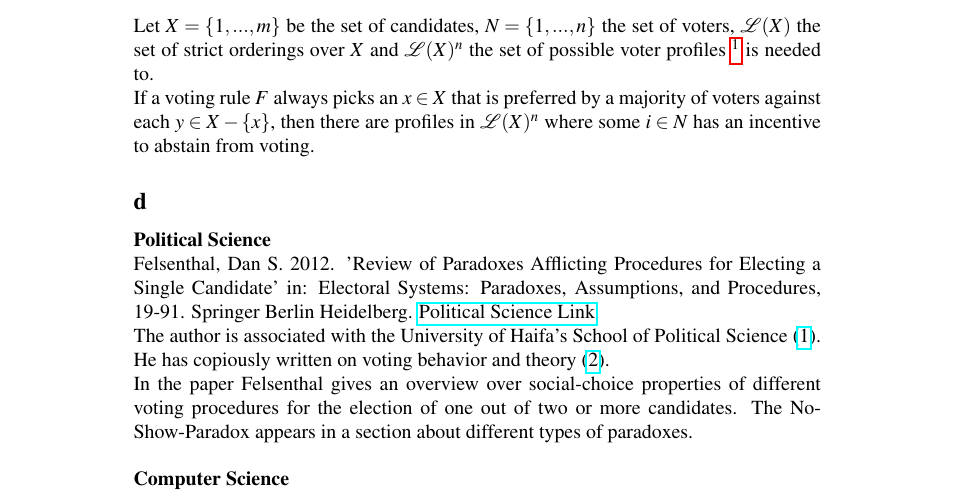
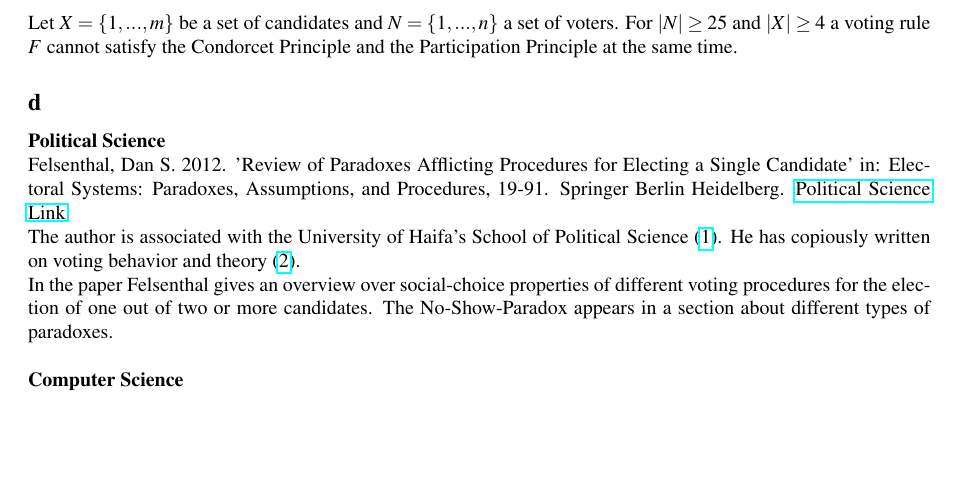
Before and after one commit to franciswhite/csc, a LaTeX document (csc_hw1.tex): part of page 2 of 3 before the commit and part of page 2 of 2 after it, cut at the place of the change, the shorter picture padded with empty space. Compiled offline with pdfLaTeX.

Commit message:
finished.

```diff
--- a/csc_hw1.tex
+++ b/csc_hw1.tex
@@ -13,7 +13,7 @@
 \usepackage{verbatim}
 \usepackage{hyperref}
 \usepackage{comment}
-%\usepackage[margin=1in]{geometry}
+\usepackage[margin=1in]{geometry}
 \usepackage{float}
 \usepackage{bm}
 
@@ -55,6 +55,6 @@ I opened the Handbook, control-F'd \textit{'Moulin'}, went to the References Sec
 \subsection*{c}
-Let $X=\{1,...,m\}$ be the set of candidates, $N=\{1,...,n\}$ the set of voters, $\mathcal{L}(X)$ the set of strict orderings over $X$ and  $\mathcal{L}(X)^n$ the set of possible voter profiles \footnote{Wikipedia claims that $n\geq 25$ and $m\geq 4$} is needed to.\\
-If a voting rule $F$ always picks an $x\in X$ that is preferred by a majority of voters against each $y\in X-\{x\}$, then there are profiles in $\mathcal{L}(X)^n$ where some $i \in N$ has an incentive to abstain from voting.
+Let $X=\{1,...,m\}$ be a set of candidates and $N=\{1,...,n\}$ a set of voters.
+For $|N|\geq 25$ and $|X|\geq 4$ a voting rule $F$ cannot satisfy the Condorcet Principle and the Participation Principle at the same time.
 \subsection*{d}
 \textbf{Political Science}\\
 Felsenthal, Dan S. 2012. 'Review of Paradoxes Afflicting Procedures for Electing a Single Candidate' in: Electoral Systems: Paradoxes, Assumptions, and Procedures, 19-91. Springer Berlin Heidelberg. \href{http://link.springer.com/chapter/10.1007/978-3-642-20441-8_3}{Political Science Link}\\
```
Also changed, not shown: csc_hw1.tex (2 more changed lines).
